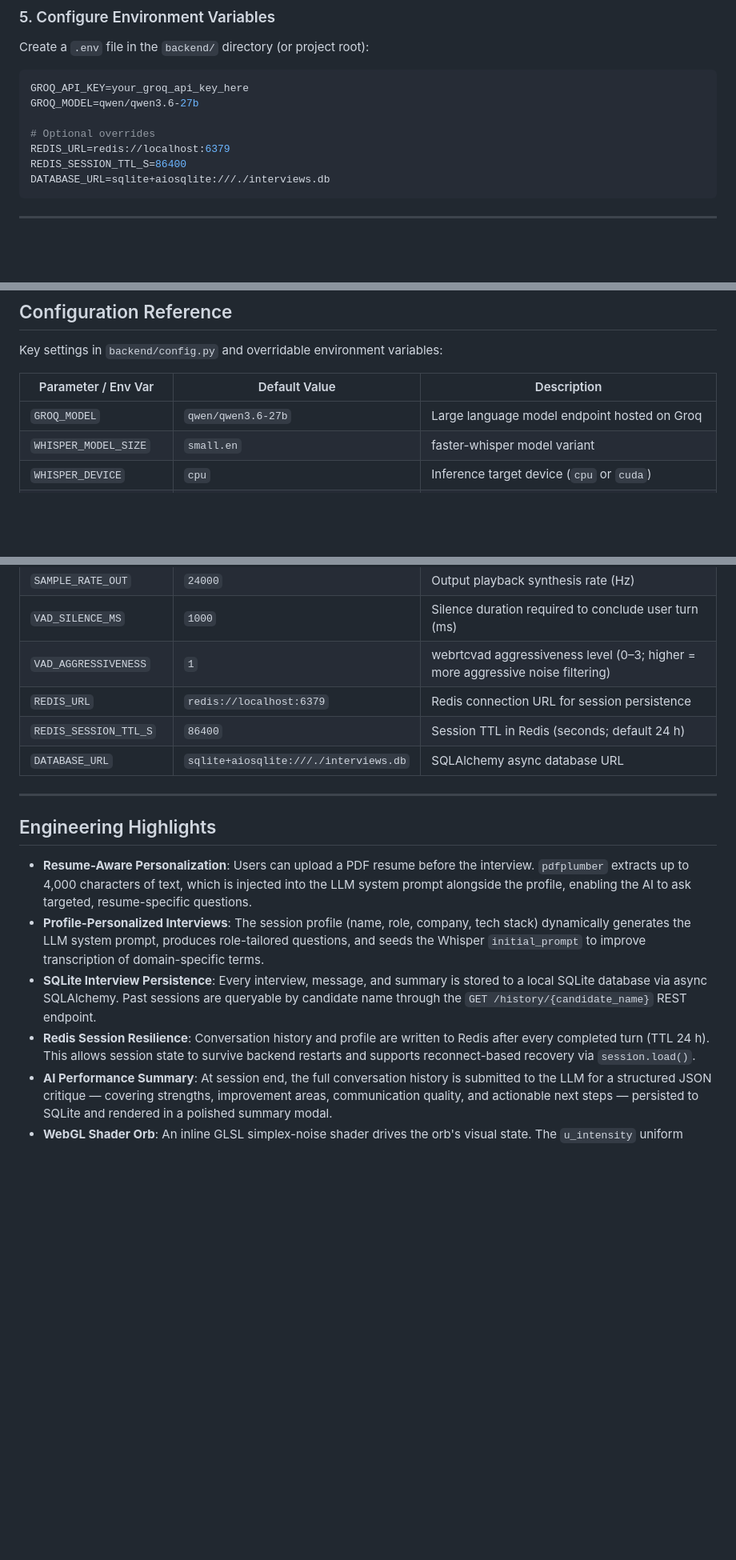
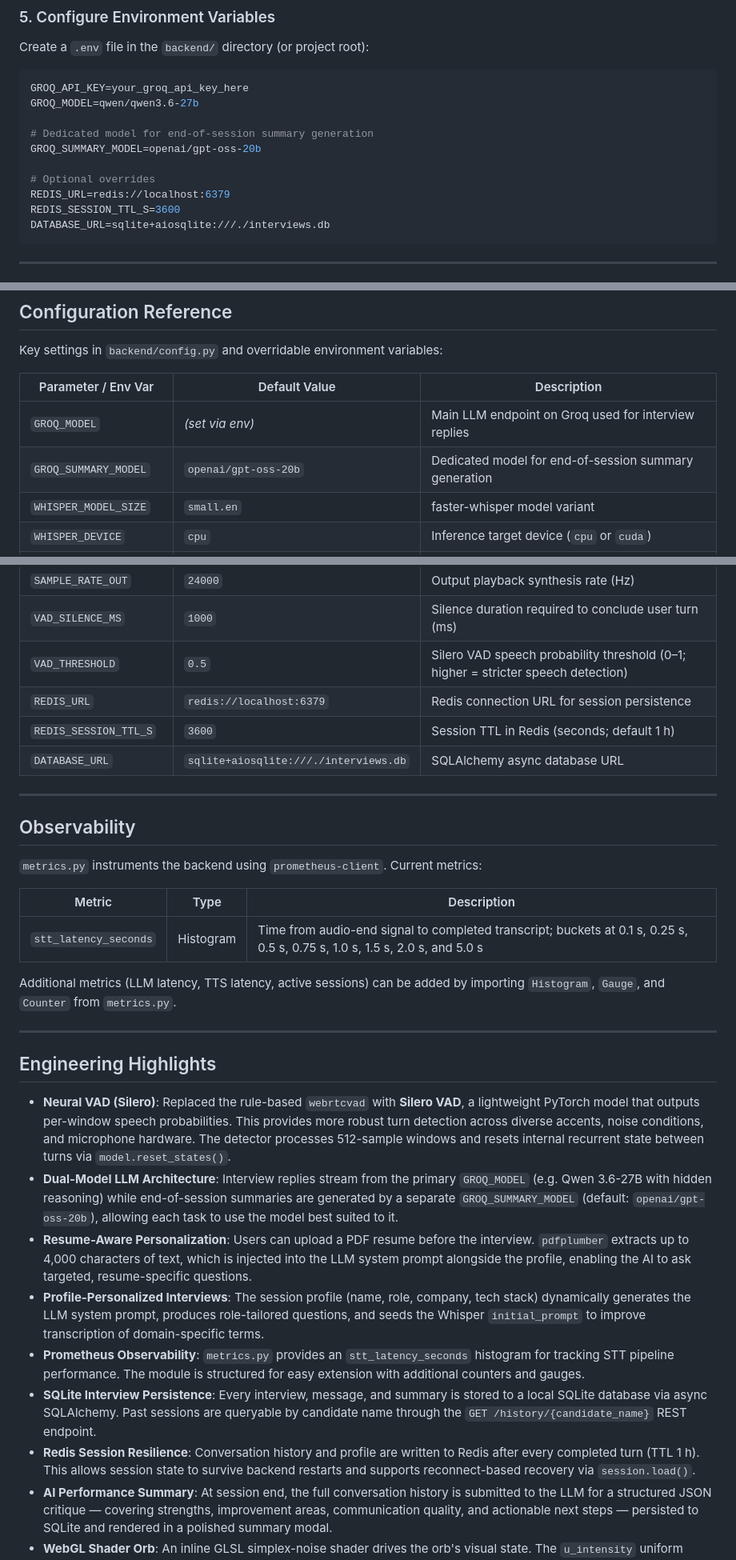
Before and after one commit to paramnarayan/AI-Interviewer, a Markdown page: README.md, 3 parts joined by grey strips. Shown at 80% size. Drawn GitHub-style; blank space fills up the shorter version.

````diff
--- a/README.md
+++ b/README.md
@@ -249,9 +257,12 @@ Create a `.env` file in the `backend/` directory (or project root):
 GROQ_API_KEY=your_groq_api_key_here
 GROQ_MODEL=qwen/qwen3.6-27b
 
+# Dedicated model for end-of-session summary generation
+GROQ_SUMMARY_MODEL=openai/gpt-oss-20b
+
 # Optional overrides
 REDIS_URL=redis://localhost:6379
-REDIS_SESSION_TTL_S=86400
+REDIS_SESSION_TTL_S=3600
 DATABASE_URL=sqlite+aiosqlite:///./interviews.db
 ```
 
@@ -342,7 +353,8 @@ Key settings in `backend/config.py` and overridable environment variables:
 
 | Parameter / Env Var | Default Value | Description |
 |---|---|---|
-| `GROQ_MODEL` | `qwen/qwen3.6-27b` | Large language model endpoint hosted on Groq |
+| `GROQ_MODEL` | *(set via env)* | Main LLM endpoint on Groq used for interview replies |
+| `GROQ_SUMMARY_MODEL` | `openai/gpt-oss-20b` | Dedicated model for end-of-session summary generation |
 | `WHISPER_MODEL_SIZE` | `small.en` | faster-whisper model variant |
 | `WHISPER_DEVICE` | `cpu` | Inference target device (`cpu` or `cuda`) |
 | `WHISPER_COMPUTE_TYPE` | `int8` | Model quantization precision |
@@ -351,19 +363,34 @@ Key settings in `backend/config.py` and overridable environment variables:
 | `SAMPLE_RATE_IN` | `16000` | Input capture rate (Hz) |
 | `SAMPLE_RATE_OUT` | `24000` | Output playback synthesis rate (Hz) |
 | `VAD_SILENCE_MS` | `1000` | Silence duration required to conclude user turn (ms) |
-| `VAD_AGGRESSIVENESS` | `1` | webrtcvad aggressiveness level (0–3; higher = more aggressive noise filtering) |
+| `VAD_THRESHOLD` | `0.5` | Silero VAD speech probability threshold (0–1; higher = stricter speech detection) |
 | `REDIS_URL` | `redis://localhost:6379` | Redis connection URL for session persistence |
-| `REDIS_SESSION_TTL_S` | `86400` | Session TTL in Redis (seconds; default 24 h) |
+| `REDIS_SESSION_TTL_S` | `3600` | Session TTL in Redis (seconds; default 1 h) |
 | `DATABASE_URL` | `sqlite+aiosqlite:///./interviews.db` | SQLAlchemy async database URL |
+
+---
+
+## Observability
+
+`metrics.py` instruments the backend using `prometheus-client`. Current metrics:
+
+| Metric | Type | Description |
+|---|---|---|
+| `stt_latency_seconds` | Histogram | Time from audio-end signal to completed transcript; buckets at 0.1 s, 0.25 s, 0.5 s, 0.75 s, 1.0 s, 1.5 s, 2.0 s, and 5.0 s |
+
+Additional metrics (LLM latency, TTS latency, active sessions) can be added by importing `Histogram`, `Gauge`, and `Counter` from `metrics.py`.
 
 ---
 
 ## Engineering Highlights
 
+- **Neural VAD (Silero)**: Replaced the rule-based `webrtcvad` with **Silero VAD**, a lightweight PyTorch model that outputs per-window speech probabilities. This provides more robust turn detection across diverse accents, noise conditions, and microphone hardware. The detector processes 512-sample windows and resets internal recurrent state between turns via `model.reset_states()`.
+- **Dual-Model LLM Architecture**: Interview replies stream from the primary `GROQ_MODEL` (e.g. Qwen 3.6-27B with hidden reasoning) while end-of-session summaries are generated by a separate `GROQ_SUMMARY_MODEL` (default: `openai/gpt-oss-20b`), allowing each task to use the model best suited to it.
 - **Resume-Aware Personalization**: Users can upload a PDF resume before the interview. `pdfplumber` extracts up to 4,000 characters of text, which is injected into the LLM system prompt alongside the profile, enabling the AI to ask targeted, resume-specific questions.
 - **Profile-Personalized Interviews**: The session profile (name, role, company, tech stack) dynamically generates the LLM system prompt, produces role-tailored questions, and seeds the Whisper `initial_prompt` to improve transcription of domain-specific terms.
+- **Prometheus Observability**: `metrics.py` provides an `stt_latency_seconds` histogram for tracking STT pipeline performance. The module is structured for easy extension with additional counters and gauges.
 - **SQLite Interview Persistence**: Every interview, message, and summary is stored to a local SQLite database via async SQLAlchemy. Past sessions are queryable by candidate name through the `GET /history/{candidate_name}` REST endpoint.
-- **Redis Session Resilience**: Conversation history and profile are written to Redis after every completed turn (TTL 24 h). This allows session state to survive backend restarts and supports reconnect-based recovery via `session.load()`.
+- **Redis Session Resilience**: Conversation history and profile are written to Redis after every completed turn (TTL 1 h). This allows session state to survive backend restarts and supports reconnect-based recovery via `session.load()`.
 - **AI Performance Summary**: At session end, the full conversation history is submitted to the LLM for a structured JSON critique — covering strengths, improvement areas, communication quality, and actionable next steps — persisted to SQLite and rendered in a polished summary modal.
 - **WebGL Shader Orb**: An inline GLSL simplex-noise shader drives the orb's visual state. The `u_intensity` uniform (smoothly lerped in the render loop) modulates noise speed, color depth, rim glow, and core pulse across all four app states without any CSS or DOM overhead.
 - **Circular Wave Engine**: A canvas-based ripple system emits concentric rings during active states. Wave lifecycle (spawn interval, travel distance, opacity easing, line thinning) is fully frame-rate-independent via delta-time scaling.
````
Also changed, not shown: other parts of README.md (+25 -18 lines).
